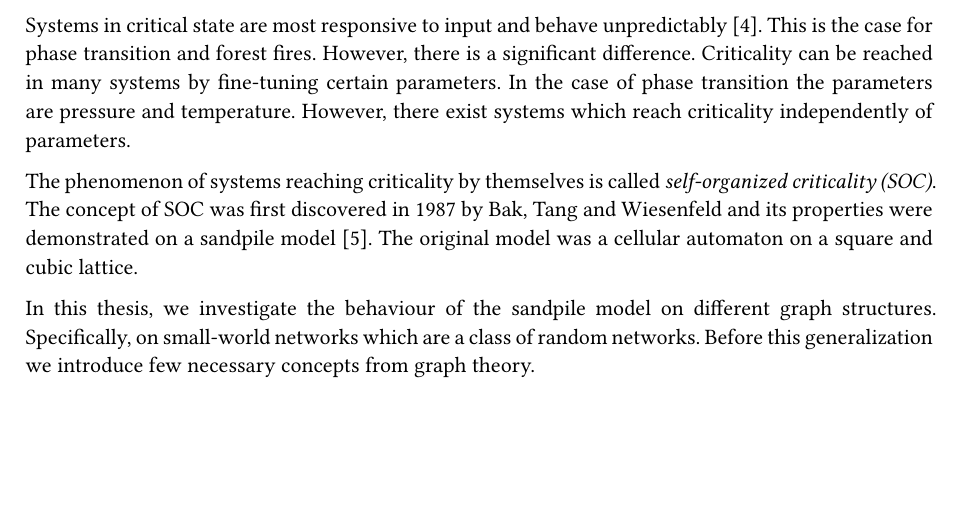
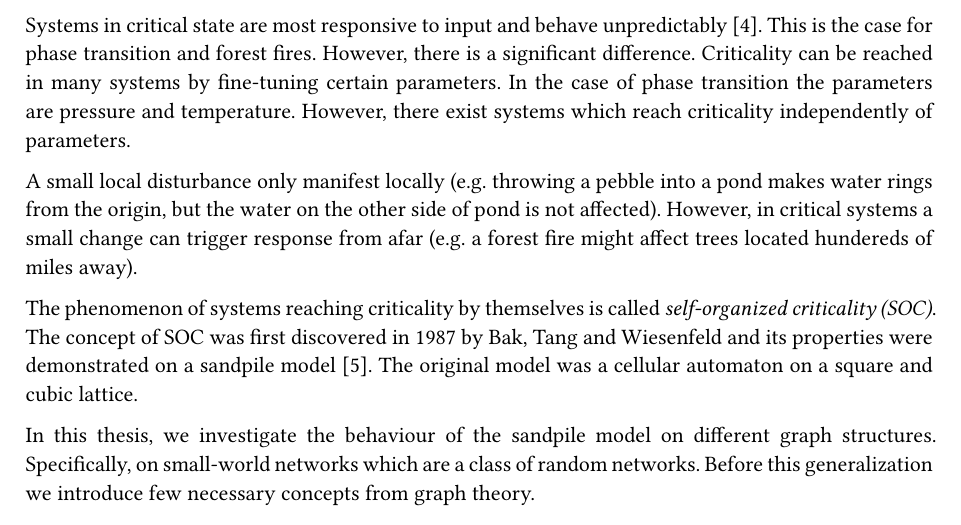
Before and after one commit to vokymir/kiv-bpr, a Typst document (doc/doc.typ): part of page 2 of 17, cut so that both start at the same text, the shorter picture padded with empty space. The pictures show the PDF file doc/doc.pdf that the author committed with the source.

Commit message:
doc: better what is criticality

```diff
--- a/doc/doc.typ
+++ b/doc/doc.typ
@@ -131,6 +131,12 @@ there is a significant difference. Criticality can be reached in many systems by
 fine-tuning certain parameters. In the case of phase transition the parameters
 are pressure and temperature. However, there exist systems which reach
 criticality independently of parameters.
+
+A small local disturbance only manifest locally (e.g. throwing a pebble into a
+pond makes water rings from the origin, but the water on the other side of pond
+is not affected). However, in critical systems a small change can trigger
+response from afar (e.g. a forest fire might affect trees located hundereds of
+miles away).
 
 The phenomenon of systems reaching criticality by themselves is called
 _self-organized criticality (SOC)_. The concept of SOC was first discovered in
```
Also changed, not shown: doc/doc.pdf.
